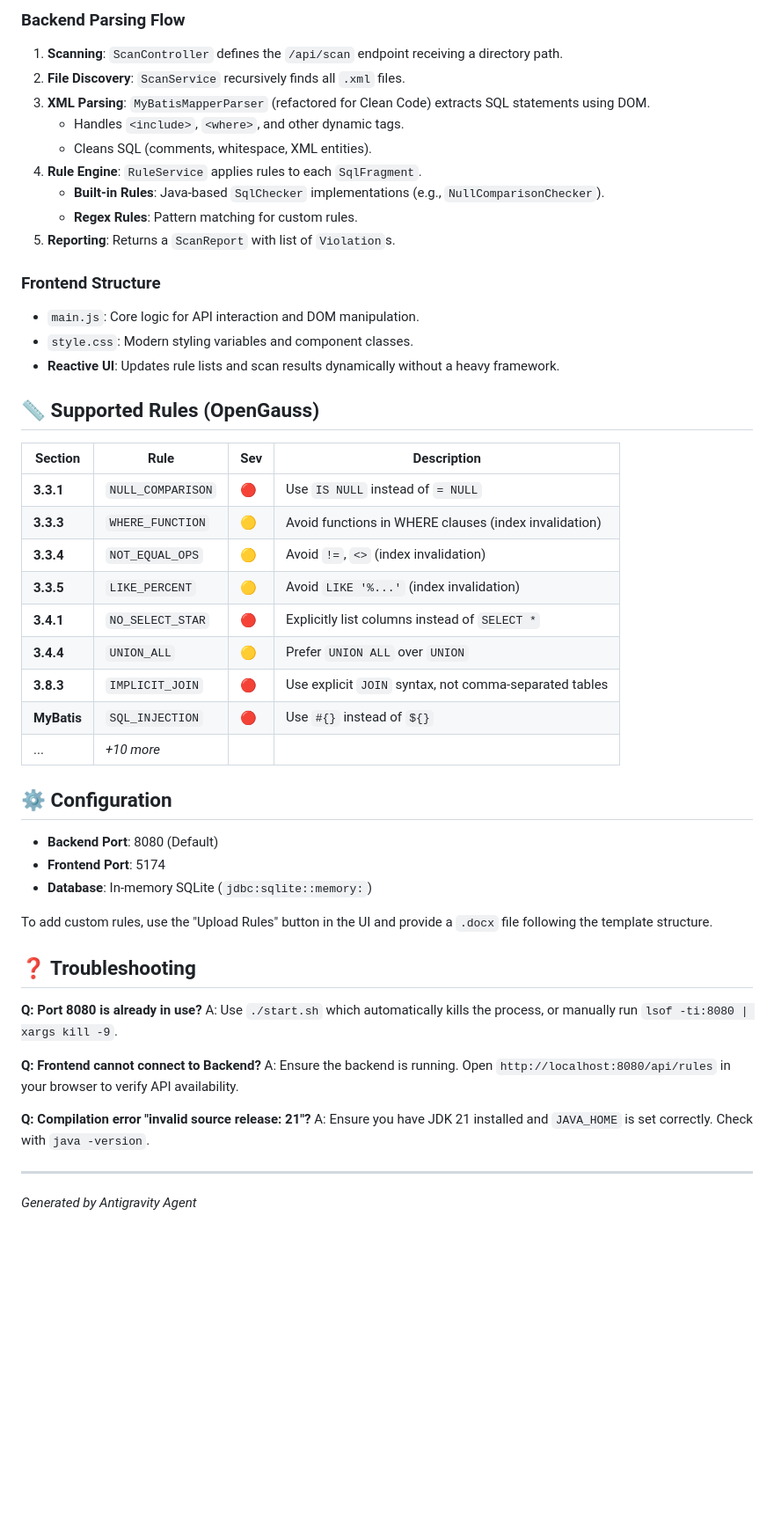
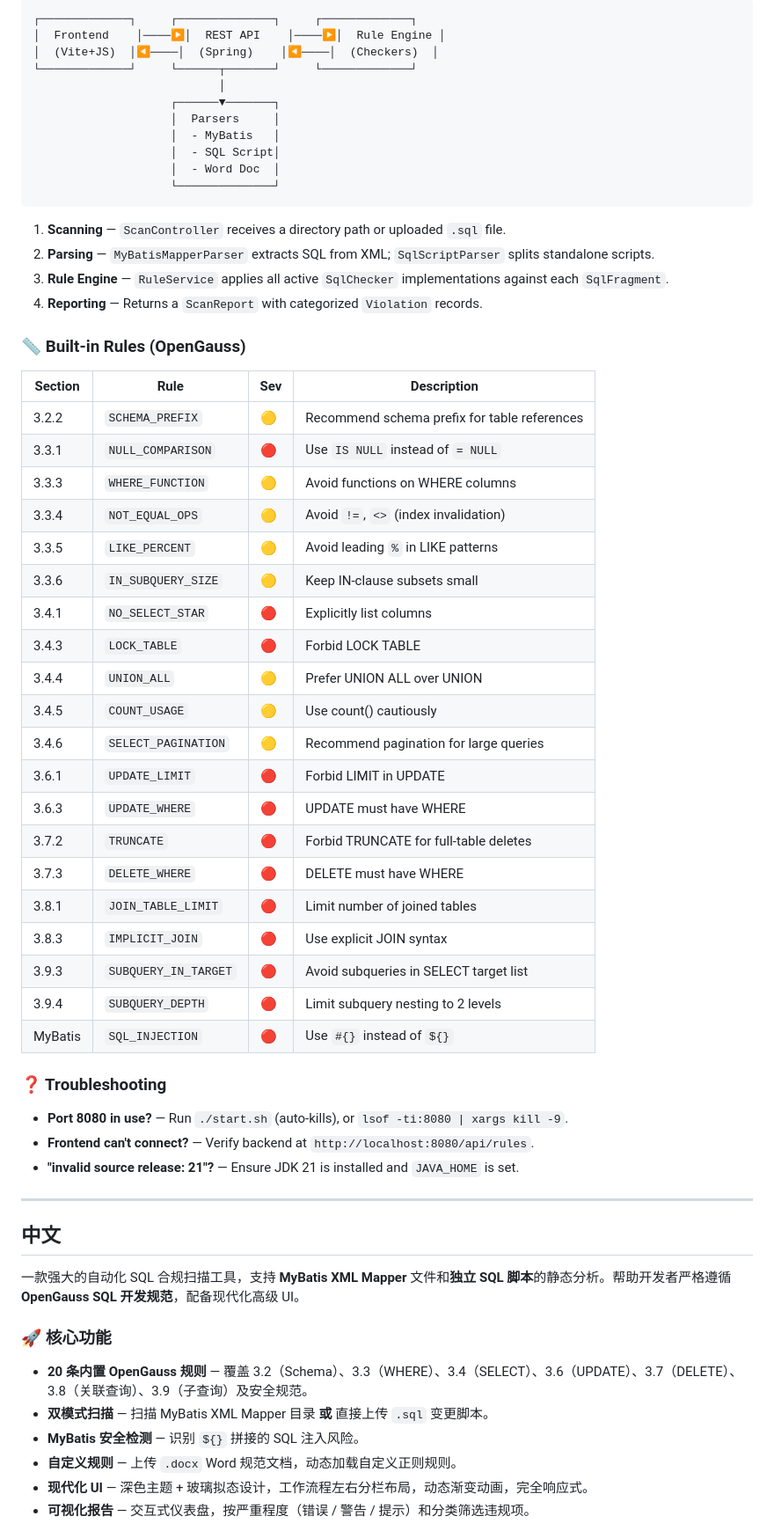
Before and after one commit to benjaminpeng/sql-audit, a Markdown page: README.md, the part around one of its changes. Shown at 88% size. Rendered like a GitHub page; blank space fills up the shorter version.

Commit message:
docs: 添加中英双语 README

````diff
--- a/README.md
+++ b/README.md
@@ -71,52 +69,68 @@ npm run dev -- --port 5174
 
-### Backend Parsing Flow
-1. **Scanning**: `ScanController` defines the `/api/scan` endpoint receiving a directory path.
-2. **File Discovery**: `ScanService` recursively finds all `.xml` files.
-3. **XML Parsing**: `MyBatisMapperParser` (refactored for Clean Code) extracts SQL statements using DOM.
-   - Handles `<include>`, `<where>`, and other dynamic tags.
-   - Cleans SQL (comments, whitespace, XML entities).
-4. **Rule Engine**: `RuleService` applies rules to each `SqlFragment`.
-   - **Built-in Rules**: Java-based `SqlChecker` implementations (e.g., `NullComparisonChecker`).
-   - **Regex Rules**: Pattern matching for custom rules.
-5. **Reporting**: Returns a `ScanReport` with list of `Violation`s.
+```
+┌─────────────┐     ┌──────────────┐     ┌─────────────┐
+│  Frontend    │────▶│  REST API    │────▶│  Rule Engine │
+│  (Vite+JS)  │◀────│  (Spring)    │◀────│  (Checkers)  │
+└─────────────┘     └──────┬───────┘     └─────────────┘
+                           │
+                    ┌──────▼───────┐
+                    │  Parsers     │
+                    │  - MyBatis   │
+                    │  - SQL Script│
+                    │  - Word Doc  │
+                    └──────────────┘
+```
 
-### Frontend Structure
-- `main.js`: Core logic for API interaction and DOM manipulation.
-- `style.css`: Modern styling variables and component classes.
-- **Reactive UI**: Updates rule lists and scan results dynamically without a heavy framework.
+1. **Scanning** — `ScanController` receives a directory path or uploaded `.sql` file.
+2. **Parsing** — `MyBatisMapperParser` extracts SQL from XML; `SqlScriptParser` splits standalone scripts.
+3. **Rule Engine** — `RuleService` applies all active `SqlChecker` implementations against each `SqlFragment`.
+4. **Reporting** — Returns a `ScanReport` with categorized `Violation` records.
 
-## 📏 Supported Rules (OpenGauss)
+### 📏 Built-in Rules (OpenGauss)
 
 | Section | Rule | Sev | Description |
 |---|---|---|---|
-| **3.3.1** | `NULL_COMPARISON` | 🔴 | Use `IS NULL` instead of `= NULL` |
-| **3.3.3** | `WHERE_FUNCTION` | 🟡 | Avoid functions in WHERE clauses (index invalidation) |
-| **3.3.4** | `NOT_EQUAL_OPS` | 🟡 | Avoid `!=`, `<>` (index invalidation) |
-| **3.3.5** | `LIKE_PERCENT` | 🟡 | Avoid `LIKE '%...'` (index invalidation) |
-| **3.4.1** | `NO_SELECT_STAR` | 🔴 | Explicitly list columns instead of `SELECT *` |
-| **3.4.4** | `UNION_ALL` | 🟡 | Prefer `UNION ALL` over `UNION` |
-| **3.8.3** | `IMPLICIT_JOIN` | 🔴 | Use explicit `JOIN` syntax, not comma-separated tables |
-| **MyBatis**| `SQL_INJECTION` | 🔴 | Use `#{}` instead of `${}` |
-| ... | *+10 more* | | |
+| 3.2.2 | `SCHEMA_PREFIX` | 🟡 | Recommend schema prefix for table references |
+| 3.3.1 | `NULL_COMPARISON` | 🔴 | Use `IS NULL` instead of `= NULL` |
+| 3.3.3 | `WHERE_FUNCTION` | 🟡 | Avoid functions on WHERE columns |
+| 3.3.4 | `NOT_EQUAL_OPS` | 🟡 | Avoid `!=`, `<>` (index invalidation) |
+| 3.3.5 | `LIKE_PERCENT` | 🟡 | Avoid leading `%` in LIKE patterns |
+| 3.3.6 | `IN_SUBQUERY_SIZE` | 🟡 | Keep IN-clause subsets small |
+| 3.4.1 | `NO_SELECT_STAR` | 🔴 | Explicitly list columns |
+| 3.4.3 | `LOCK_TABLE` | 🔴 | Forbid LOCK TABLE |
+| 3.4.4 | `UNION_ALL` | 🟡 | Prefer UNION ALL over UNION |
+| 3.4.5 | `COUNT_USAGE` | 🟡 | Use count() cautiously |
+| 3.4.6 | `SELECT_PAGINATION` | 🟡 | Recommend pagination for large queries |
+| 3.6.1 | `UPDATE_LIMIT` | 🔴 | Forbid LIMIT in UPDATE |
+| 3.6.3 | `UPDATE_WHERE` | 🔴 | UPDATE must have WHERE |
+| 3.7.2 | `TRUNCATE` | 🔴 | Forbid TRUNCATE for full-table deletes |
+| 3.7.3 | `DELETE_WHERE` | 🔴 | DELETE must have WHERE |
+| 3.8.1 | `JOIN_TABLE_LIMIT` | 🔴 | Limit number of joined tables |
+| 3.8.3 | `IMPLICIT_JOIN` | 🔴 | Use explicit JOIN syntax |
+| 3.9.3 | `SUBQUERY_IN_TARGET` | 🔴 | Avoid subqueries in SELECT target list |
+| 3.9.4 | `SUBQUERY_DEPTH` | 🔴 | Limit subquery nesting to 2 levels |
+| MyBatis | `SQL_INJECTION` | 🔴 | Use `#{}` instead of `${}` |
 
-## ⚙️ Configuration
+### ❓ Troubleshooting
 
-- **Backend Port**: 8080 (Default)
-- **Frontend Port**: 5174
-- **Database**: In-memory SQLite (`jdbc:sqlite::memory:`)
-
-To add custom rules, use the "Upload Rules" button in the UI and provide a `.docx` file following the template structure.
-
-## ❓ Troubleshooting
-
-**Q: Port 8080 is already in use?**
-A: Use `./start.sh` which automatically kills the process, or manually run `lsof -ti:8080 | xargs kill -9`.
-
-**Q: Frontend cannot connect to Backend?**
-A: Ensure the backend is running. Open `http://localhost:8080/api/rules` in your browser to verify API availability.
-
-**Q: Compilation error "invalid source release: 21"?**
-A: Ensure you have JDK 21 installed and `JAVA_HOME` is set correctly. Check with `java -version`.
+- **Port 8080 in use?** — Run `./start.sh` (auto-kills), or `lsof -ti:8080 | xargs kill -9`.
+- **Frontend can't connect?** — Verify backend at `http://localhost:8080/api/rules`.
+- **"invalid source release: 21"?** — Ensure JDK 21 is installed and `JAVA_HOME` is set.
 
 ---
-*Generated by Antigravity Agent*
+
+<a id="中文"></a>
+
+## 中文
+
+一款强大的自动化 SQL 合规扫描工具，支持 **MyBatis XML Mapper** 文件和**独立 SQL 脚本**的静态分析。帮助开发者严格遵循 **OpenGauss SQL 开发规范**，配备现代化高级 UI。
+
+### 🚀 核心功能
+
+- **20 条内置 OpenGauss 规则** — 覆盖 3.2（Schema）、3.3（WHERE）、3.4（SELECT）、3.6（UPDATE）、3.7（DELETE）、3.8（关联查询）、3.9（子查询）及安全规范。
+- **双模式扫描** — 扫描 MyBatis XML Mapper 目录 **或** 直接上传 `.sql` 变更脚本。
+- **MyBatis 安全检测** — 识别 `${}` 拼接的 SQL 注入风险。
+- **自定义规则** — 上传 `.docx` Word 规范文档，动态加载自定义正则规则。
+- **现代化 UI** — 深色主题 + 玻璃拟态设计，工作流程左右分栏布局，动态渐变动画，完全响应式。
+- **可视化报告** — 交互式仪表盘，按严重程度（错误 / 警告 / 提示）和分类筛选违规项。
+
````
Also changed, not shown: other parts of README.md (+134 -35 lines).
